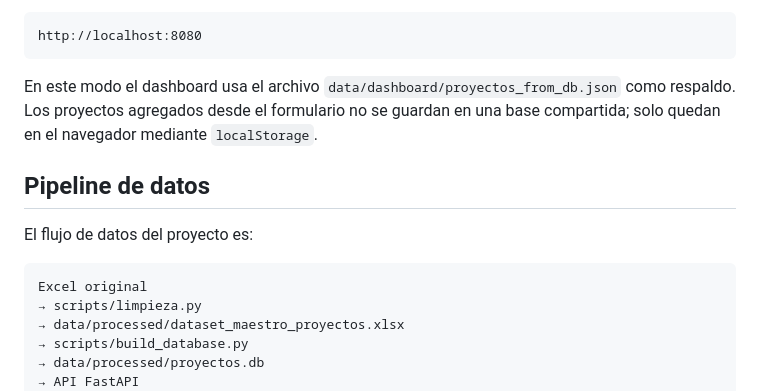
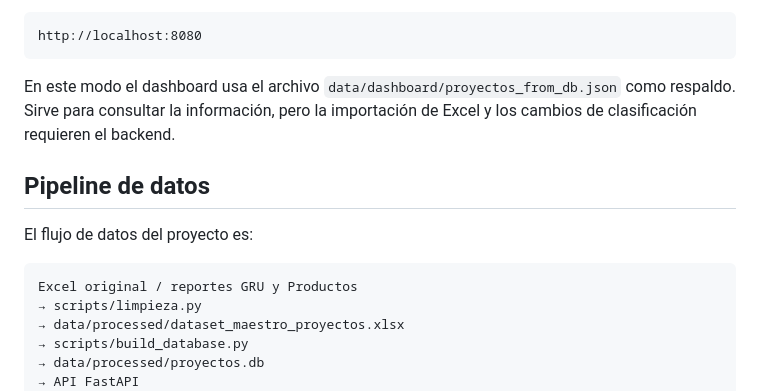
Before and after one commit to camicasss/SistemasInteligentes, a Markdown page: proyectoObservatorio/README.md, the part around one of its changes. Drawn GitHub-style.

````diff
--- a/proyectoObservatorio/README.md
+++ b/proyectoObservatorio/README.md
@@ -90,14 +93,14 @@ Luego abrir:
 http://localhost:8080
 ```
 
-En este modo el dashboard usa el archivo `data/dashboard/proyectos_from_db.json` como respaldo. Los proyectos agregados desde el formulario no se guardan en una base compartida; solo quedan en el navegador mediante `localStorage`.
+En este modo el dashboard usa el archivo `data/dashboard/proyectos_from_db.json` como respaldo. Sirve para consultar la información, pero la importación de Excel y los cambios de clasificación requieren el backend.
 
 ## Pipeline de datos
 
 El flujo de datos del proyecto es:
 
 ```text
-Excel original
+Excel original / reportes GRU y Productos
 → scripts/limpieza.py
 → data/processed/dataset_maestro_proyectos.xlsx
 → scripts/build_database.py
````
Also changed, not shown: other parts of proyectoObservatorio/README.md (+33 -34 lines).
